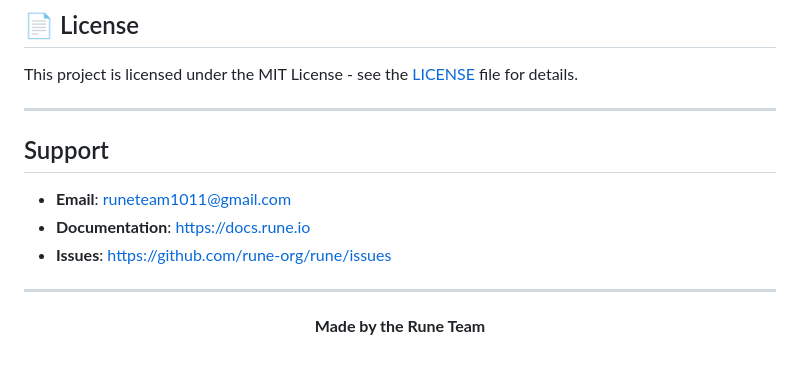
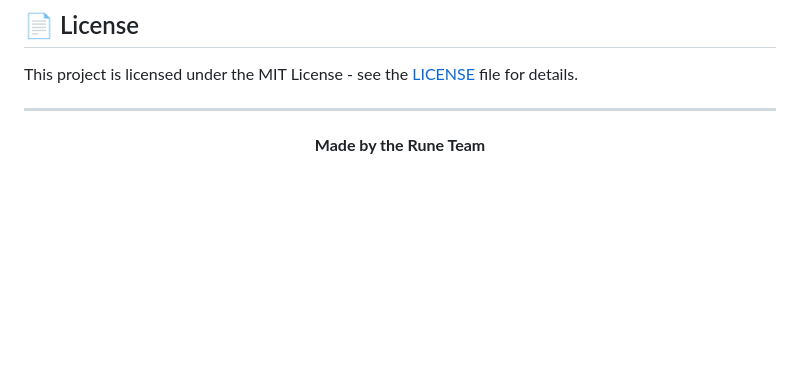
Before and after one commit to rune-org/rune, a Markdown page: rune_cli/README.md, the part around the change. GitHub-like rendering; blank space fills up the shorter version.

```diff
--- a/rune_cli/README.md
+++ b/rune_cli/README.md
@@ -686,14 +686,6 @@ This project is licensed under the MIT License - see the [LICENSE](../LICENSE) f
 
 ---
 
-## Support
-
-- **Email**: runeteam1011@gmail.com
-- **Documentation**: https://docs.rune.io
-- **Issues**: https://github.com/rune-org/rune/issues
-
----
-
 <p align="center">
   <strong>Made by the Rune Team</strong>
 </p>
```
Also changed, not shown: README.md (+3 -0 lines).
